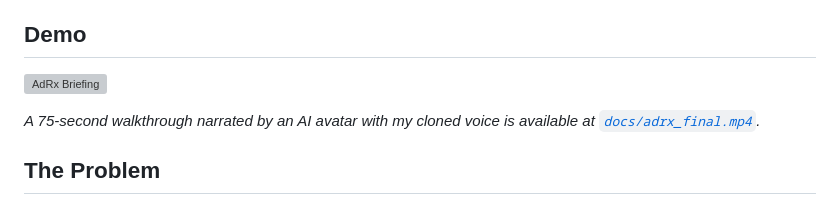
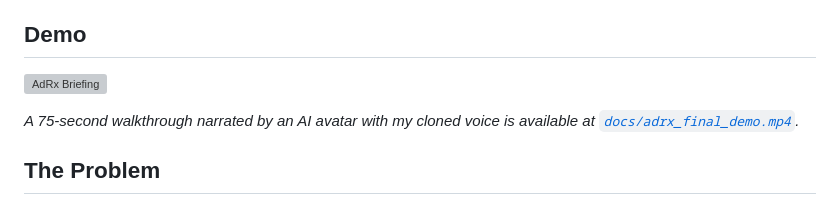
Before and after one commit to pallavi-oke/adrx, a Markdown page: README.md, the part around one of its changes. Drawn GitHub-style; grey boxes are pictures that could not be loaded.

```diff
--- a/README.md
+++ b/README.md
@@ -8,5 +8,5 @@ An AI agent that reads your campaign performance data and delivers a personalize
 
-*A 75-second walkthrough narrated by an AI avatar with my cloned voice is available at [`docs/adrx_final.mp4`](docs/adrx_final.mp4).*
+*A 75-second walkthrough narrated by an AI avatar with my cloned voice is available at [`docs/adrx_final_demo.mp4`](docs/adrx_final_demo.mp4).*
 
 ## The Problem
 
```
Also changed, not shown: other parts of README.md (+1 -1 lines).
